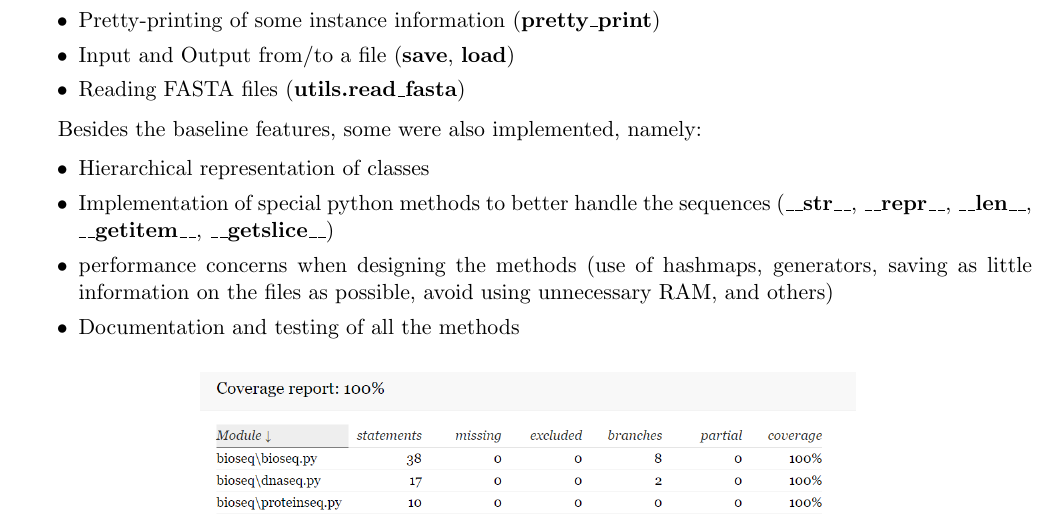
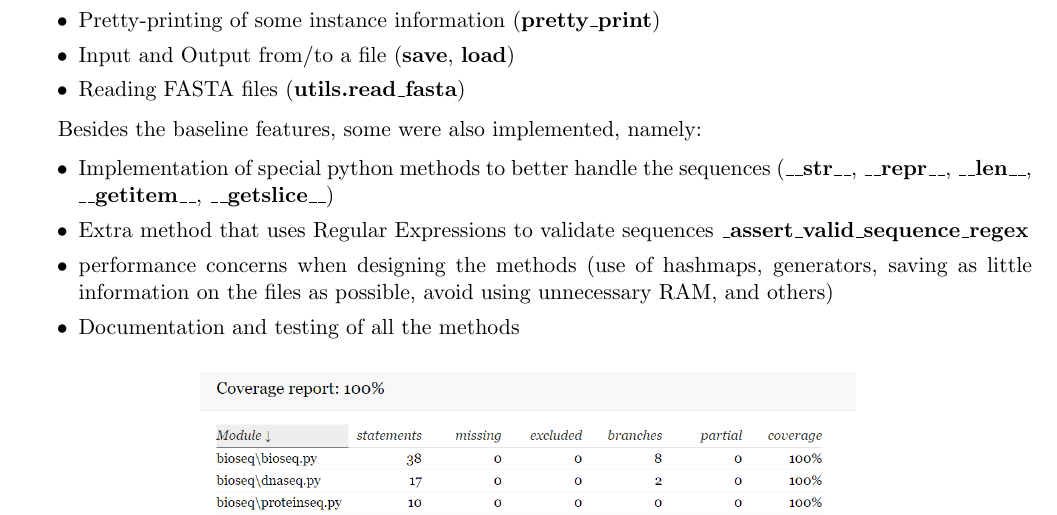
Before and after one commit to msramalho/fcup-abi, a LaTeX document (report/main.tex): part of page 2 of 2, cut so that both start at the same text. Compiled offline with pdfLaTeX.

Commit message:
latex updated

```diff
--- a/report/main.tex
+++ b/report/main.tex
@@ -58,8 +58,8 @@ Of the required features, all were implemented, namely:
 Besides the baseline features, some were also implemented, namely:
 \begin{itemize}
     \itemsep0em
-    \item Hierarchical representation of classes
     \item Implementation of special python methods to better handle the sequences (\textbf{\_\_str\_\_}, \textbf{\_\_repr\_\_}, \textbf{\_\_len\_\_}, \textbf{\_\_getitem\_\_}, \textbf{\_\_getslice\_\_})
+    \item Extra method that uses Regular Expressions to validate sequences \textbf{\_assert\_valid\_sequence\_regex}
     \item performance concerns when designing the methods (use of hashmaps, generators, saving as little information on the files as possible, avoid using unnecessary RAM, and others)
     \item Documentation and testing of all the methods
 \end{itemize}
```
